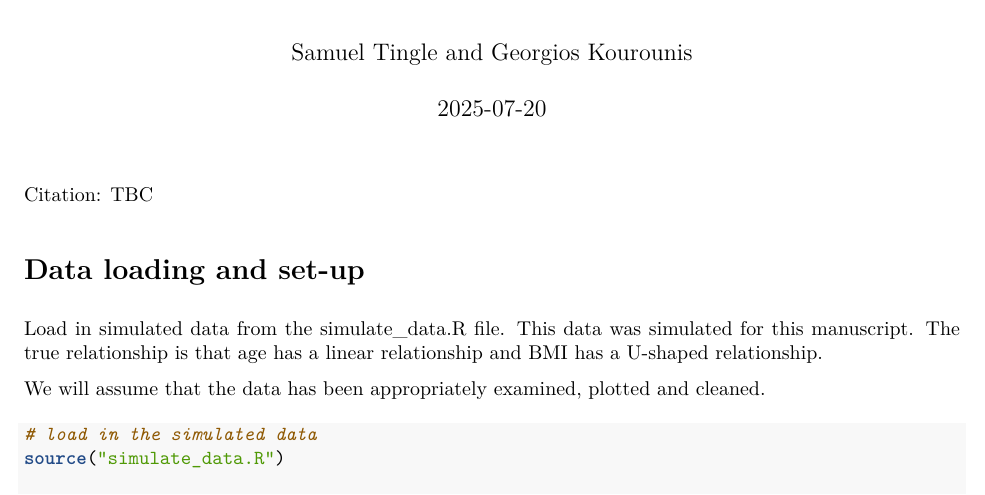
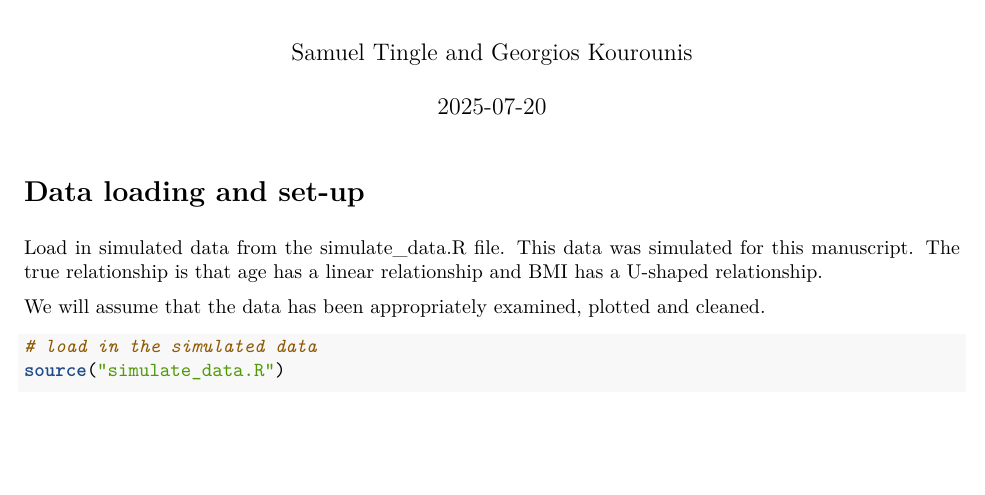
Before and after one commit to rmsMD/Non-linear_manuscript, an R Markdown document (R_markdown_for_Supplementary_PDF.Rmd): part of page 1 of 7 before the commit and part of page 1 of 6 after it, cut so that both start at the same text, the shorter picture padded with empty space. The pictures show the output file R_markdown_for_Supplementary_PDF.pdf that the author committed with the source.

Commit message:
removing citation

````diff
--- a/R_markdown_for_Supplementary_PDF.Rmd
+++ b/R_markdown_for_Supplementary_PDF.Rmd
@@ -16,8 +16,6 @@ library(flextable)
 library(officer)
 library(cowplot)
 ```
-
-Citation: TBC
 
 # Data loading and set-up
 
````
Also changed, not shown: R_markdown_for_Supplementary_PDF.pdf.
